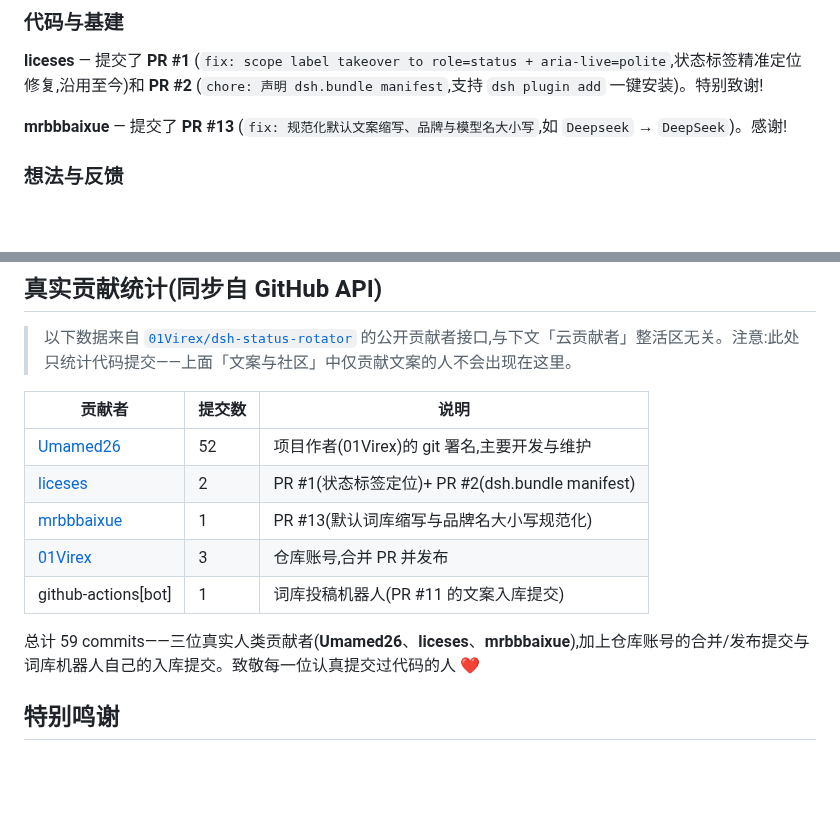
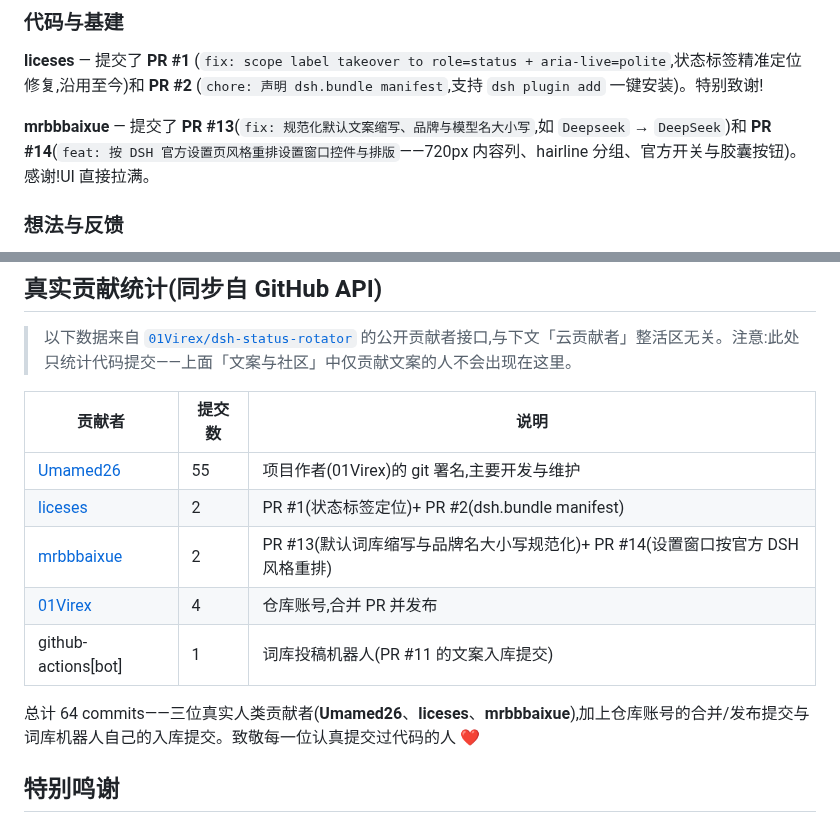
Before and after one commit to 01Virex/dsh-status-rotator, a Markdown page: CONTRIBUTORS_ZH.md, 2 parts joined by grey strips. Rendered like a GitHub page; blank space fills up the shorter version.

```diff
--- a/CONTRIBUTORS_ZH.md
+++ b/CONTRIBUTORS_ZH.md
@@ -14,7 +14,7 @@
 
 **liceses** — 提交了 **PR #1** (`fix: scope label takeover to role=status + aria-live=polite`,状态标签精准定位修复,沿用至今)和 **PR #2** (`chore: 声明 dsh.bundle manifest`,支持 `dsh plugin add` 一键安装)。特别致谢!
 
-**mrbbbaixue** — 提交了 **PR #13** (`fix: 规范化默认文案缩写、品牌与模型名大小写`,如 `Deepseek` → `DeepSeek`)。感谢!
+**mrbbbaixue** — 提交了 **PR #13**(`fix: 规范化默认文案缩写、品牌与模型名大小写`,如 `Deepseek` → `DeepSeek`)和 **PR #14**(`feat: 按 DSH 官方设置页风格重排设置窗口控件与排版`——720px 内容列、hairline 分组、官方开关与胶囊按钮)。感谢!UI 直接拉满。
 
 ### 想法与反馈
 
@@ -37,13 +37,13 @@
 
 | 贡献者 | 提交数 | 说明 |
 | --- | --- | --- |
-| [Umamed26](https://github.com/Umamed26) | 52 | 项目作者(01Virex)的 git 署名,主要开发与维护 |
+| [Umamed26](https://github.com/Umamed26) | 55 | 项目作者(01Virex)的 git 署名,主要开发与维护 |
 | [liceses](https://github.com/liceses) | 2 | PR #1(状态标签定位)+ PR #2(dsh.bundle manifest) |
-| [mrbbbaixue](https://github.com/mrbbbaixue) | 1 | PR #13(默认词库缩写与品牌名大小写规范化) |
-| [01Virex](https://github.com/01Virex) | 3 | 仓库账号,合并 PR 并发布 |
+| [mrbbbaixue](https://github.com/mrbbbaixue) | 2 | PR #13(默认词库缩写与品牌名大小写规范化)+ PR #14(设置窗口按官方 DSH 风格重排) |
+| [01Virex](https://github.com/01Virex) | 4 | 仓库账号,合并 PR 并发布 |
 | github-actions[bot] | 1 | 词库投稿机器人(PR #11 的文案入库提交) |
 
-总计 59 commits——三位真实人类贡献者(**Umamed26**、**liceses**、**mrbbbaixue**),加上仓库账号的合并/发布提交与词库机器人自己的入库提交。致敬每一位认真提交过代码的人 ❤️
+总计 64 commits——三位真实人类贡献者(**Umamed26**、**liceses**、**mrbbbaixue**),加上仓库账号的合并/发布提交与词库机器人自己的入库提交。致敬每一位认真提交过代码的人 ❤️
 
 ## 特别鸣谢
 
```
Also changed, not shown: CONTRIBUTORS.md (+5 -5 lines).
